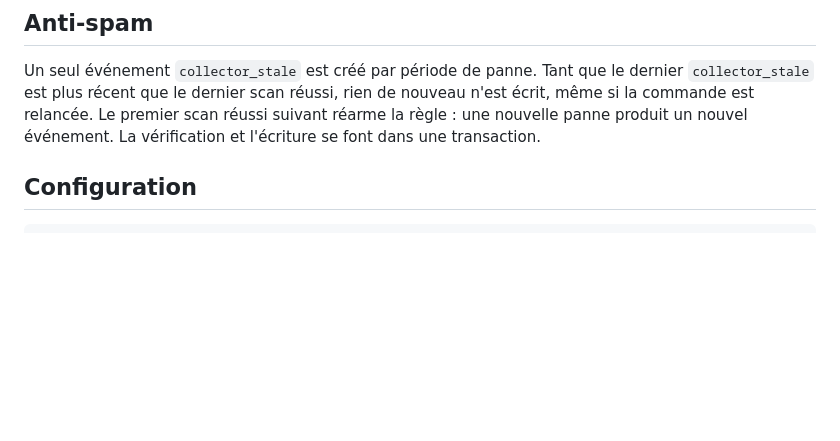
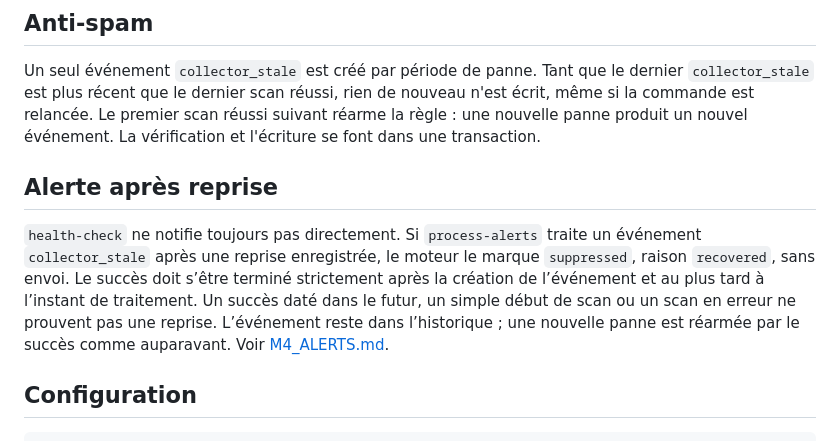
Before and after one commit to rpdz45/home-network-tracker, a Markdown page: docs/M3_HEALTH.md, the part around the change. Drawn GitHub-style; blank space fills up the shorter version.

```diff
--- a/docs/M3_HEALTH.md
+++ b/docs/M3_HEALTH.md
@@ -15,6 +15,17 @@ Un outil de surveillance qui tombe en panne sans prévenir est pire que pas d'ou
 ## Anti-spam
 
 Un seul événement `collector_stale` est créé par période de panne. Tant que le dernier `collector_stale` est plus récent que le dernier scan réussi, rien de nouveau n'est écrit, même si la commande est relancée. Le premier scan réussi suivant réarme la règle : une nouvelle panne produit un nouvel événement. La vérification et l'écriture se font dans une transaction.
+
+## Alerte après reprise
+
+`health-check` ne notifie toujours pas directement. Si `process-alerts` traite
+un événement `collector_stale` après une reprise enregistrée, le moteur le marque
+`suppressed`, raison `recovered`, sans envoi.
+Le succès doit s’être terminé strictement après la création de l’événement et
+au plus tard à l’instant de traitement. Un succès daté dans le futur, un simple
+début de scan ou un scan en erreur ne prouvent pas une reprise. L’événement reste dans
+l’historique ; une nouvelle panne est réarmée par le succès comme auparavant.
+Voir [M4_ALERTS.md](M4_ALERTS.md#reprise-du-collecteur-avant-envoi).
 
 ## Configuration
 
```
Also changed, not shown: docs/M4_ALERTS.md (+30 -1 lines).
